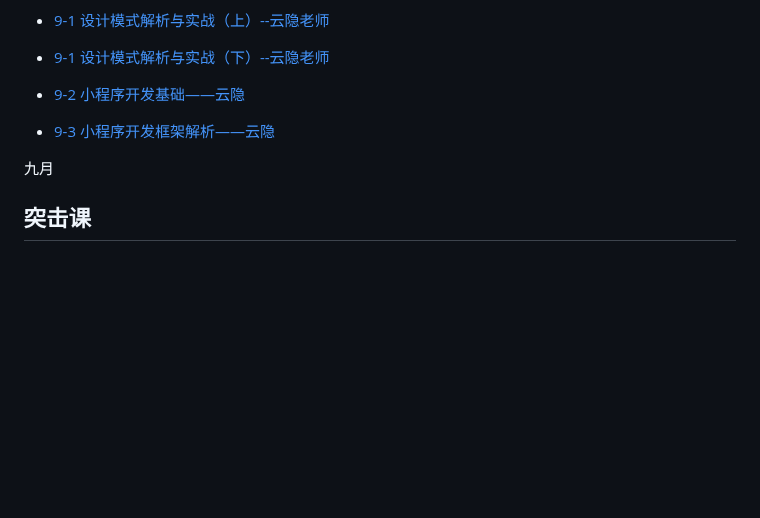
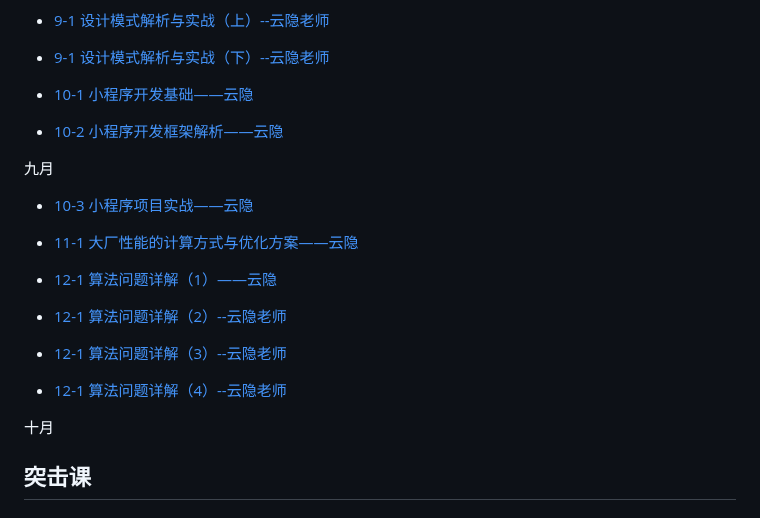
Before and after one commit to djsz3y/zhaowa-study-notes, a Markdown page: SUMMARY.md, the part around the change. Drawn GitHub-style; blank space fills up the shorter version.

```diff
--- a/SUMMARY.md
+++ b/SUMMARY.md
@@ -114,11 +114,25 @@
 
 - [9-1 设计模式解析与实战（下）--云隐老师](formal_lessons/js_0820_design-pattern-analysis-practice_2.md)
 
-- [9-2 小程序开发基础——云隐](formal_lessons/mini-program_0826_1.md)
+- [10-1 小程序开发基础——云隐](formal_lessons/mini-program_0826_1_base.md)
 
-- [9-3 小程序开发框架解析——云隐](formal_lessons/mini-program_0826_2.md)
+- [10-2 小程序开发框架解析——云隐](formal_lessons/mini-program_0826_2_comparison_cross-platform-solutions.md)
 
 九月
+
+- [10-3 小程序项目实战——云隐](formal_lessons/mini-program_0902_3_project-practice.md)
+
+- [11-1 大厂性能的计算方式与优化方案——云隐](formal_lessons/js_0903_performance-optimization_advanced.md)
+
+- [12-1 算法问题详解（1）——云隐](formal_lessons/js_0909_algorithm_1.md)
+
+- [12-1 算法问题详解（2）--云隐老师](formal_lessons/js_0916_algorithm_2.md)
+
+- [12-1 算法问题详解（3）--云隐老师](formal_lessons/js_0917_algorithm_3.md)
+
+- [12-1 算法问题详解（4）--云隐老师](formal_lessons/js_0923_algorithm_4.md)
+
+十月
 
 ## 突击课
 
```
Also changed, not shown: README.md (+16 -2 lines).
